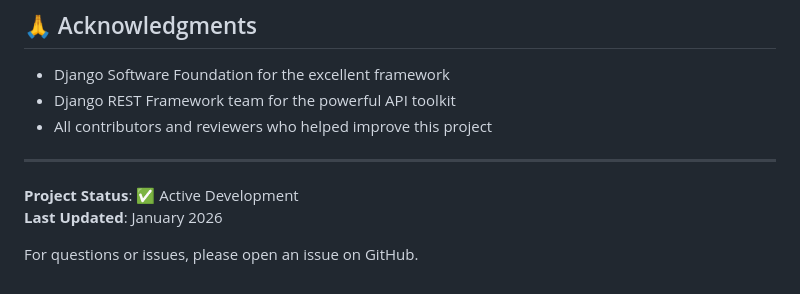
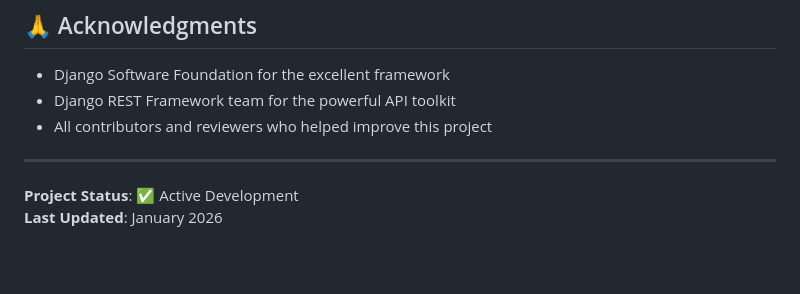
Before and after one commit to Bootcamp-IA-P6/Proyecto2_CRUD_Equipo5, a Markdown page: README.md, the part around the change. Drawn GitHub-style; blank space fills up the shorter version.

Commit message:
docs: Update README.md for Car Rental System (#104)

```diff
--- a/README.md
+++ b/README.md
@@ -373,5 +373,3 @@ This project is licensed under the MIT License - see the LICENSE file for detail
 
 **Project Status**: ✅ Active Development
 **Last Updated**: January 2026
-
-For questions or issues, please open an issue on GitHub.
```
